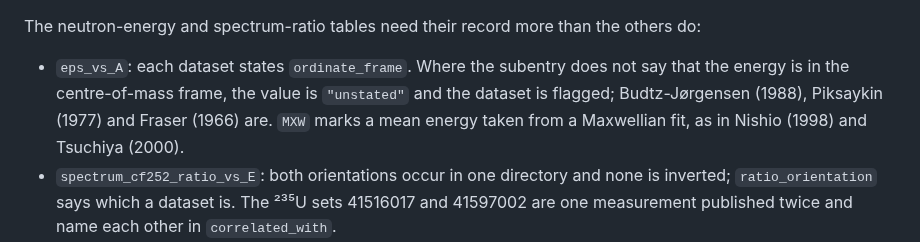
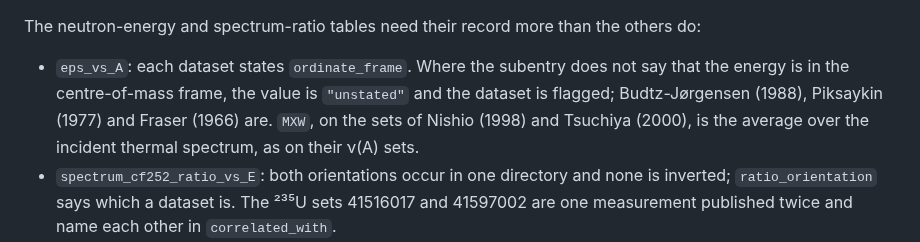
Before and after one commit to PaulGoG/DeterministicSequentialEmission.jl, a Markdown page: data/README.md, the part around the change. GitHub-like rendering.

Commit message:
docs(data): correct the reading of the MXW qualifier
MXW is the Maxwellian average over the incident thermal spectrum and is attached to the multiplicities and energies of those entries alike. It does not mark a mean energy taken from a fitted Maxwellian.

```diff
--- a/data/README.md
+++ b/data/README.md
@@ -149,8 +149,9 @@ a 0 appears only where EXFOR states it, and `uncertainty_zero_rows` counts those
 The neutron-energy and spectrum-ratio tables need their record more than the others do:
 - `eps_vs_A`: each dataset states `ordinate_frame`. Where the subentry does not say that the
   energy is in the centre-of-mass frame, the value is `"unstated"` and the dataset is flagged;
-  Budtz-Jørgensen (1988), Piksaykin (1977) and Fraser (1966) are. `MXW` marks a mean energy taken
-  from a Maxwellian fit, as in Nishio (1998) and Tsuchiya (2000).
+  Budtz-Jørgensen (1988), Piksaykin (1977) and Fraser (1966) are. `MXW`, on the sets of Nishio
+  (1998) and Tsuchiya (2000), is the average over the incident thermal spectrum, as on their
+  ν(A) sets.
 - `spectrum_cf252_ratio_vs_E`: both orientations occur in one directory and none is inverted;
   `ratio_orientation` says which a dataset is. The ²³⁵U sets 41516017 and 41597002 are one
   measurement published twice and name each other in `correlated_with`.
```
